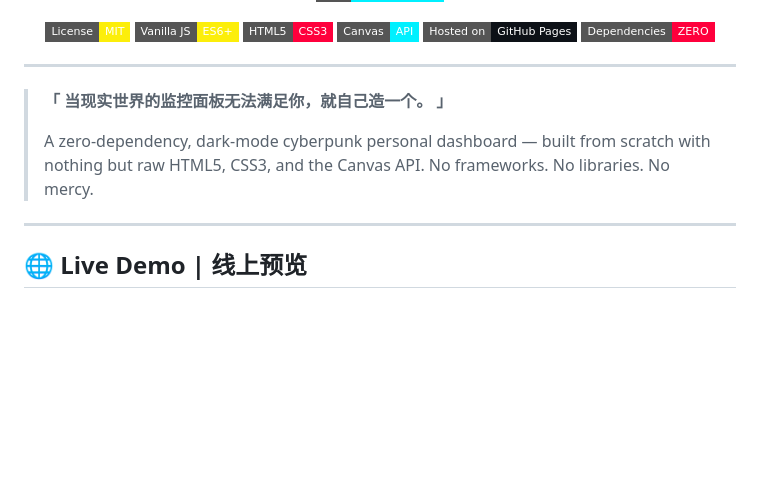
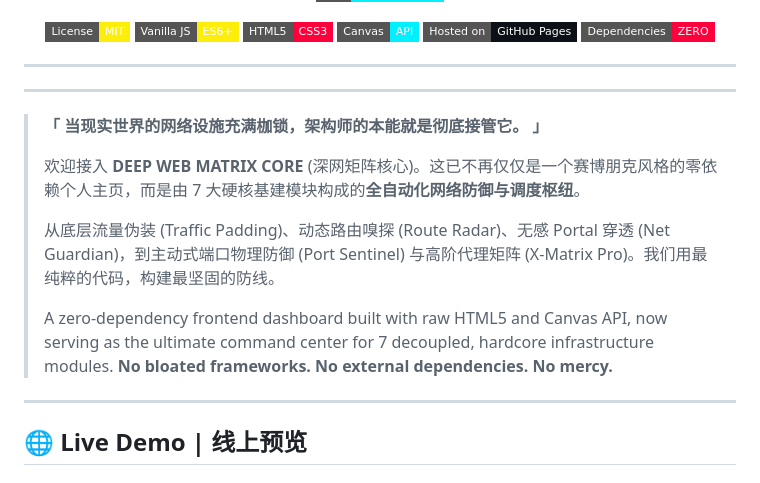
Before and after one commit to linjunhao024-byte/linjunhao024-byte.github.io, a Markdown page: README.md, the part around the change. Drawn GitHub-style; badges without logos; blank space fills up the shorter version.

Commit message:
docs：Enriched the header section of the readme document

```diff
--- a/README.md
+++ b/README.md
@@ -17,9 +17,16 @@
 
 ---
 
-> **「 当现实世界的监控面板无法满足你，就自己造一个。 」**
+---
+
+> **「 当现实世界的网络设施充满枷锁，架构师的本能就是彻底接管它。 」**
 >
-> A zero-dependency, dark-mode cyberpunk personal dashboard — built from scratch with nothing but raw HTML5, CSS3, and the Canvas API. No frameworks. No libraries. No mercy.
+> 欢迎接入 **DEEP WEB MATRIX CORE** (深网矩阵核心)。这已不再仅仅是一个赛博朋克风格的零依赖个人主页，而是由 7 大硬核基建模块构成的**全自动化网络防御与调度枢纽**。
+>
+> 从底层流量伪装 (Traffic Padding)、动态路由嗅探 (Route Radar)、无感 Portal 穿透 (Net Guardian)，到主动式端口物理防御 (Port Sentinel) 与高阶代理矩阵 (X-Matrix Pro)。我们用最纯粹的代码，构建最坚固的防线。
+>
+> A zero-dependency frontend dashboard built with raw HTML5 and Canvas API, now serving as the ultimate command center for 7 decoupled, hardcore infrastructure modules.
+> **No bloated frameworks. No external dependencies. No mercy.**
 
 ---
 
```
